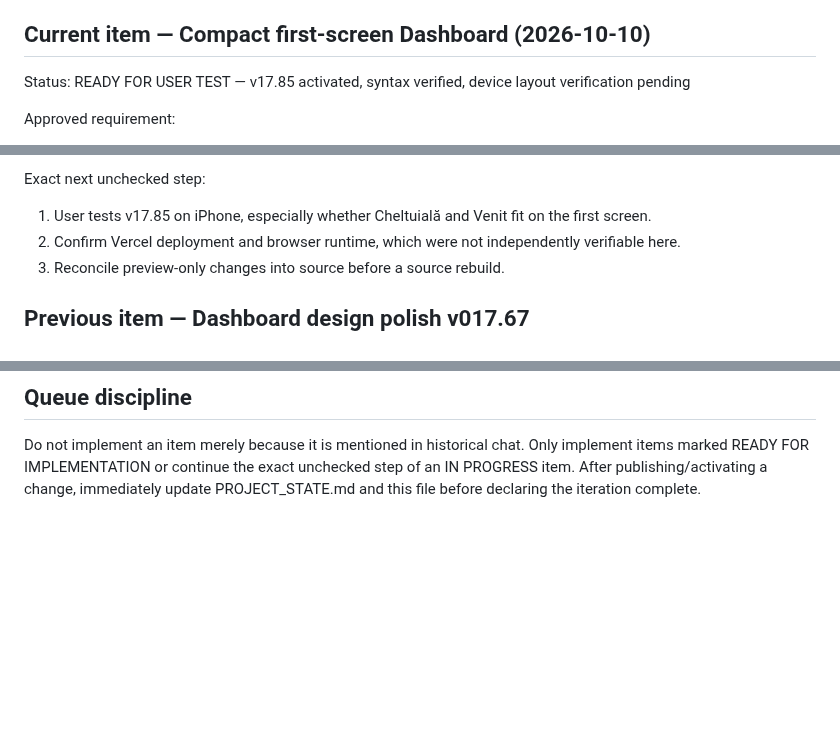
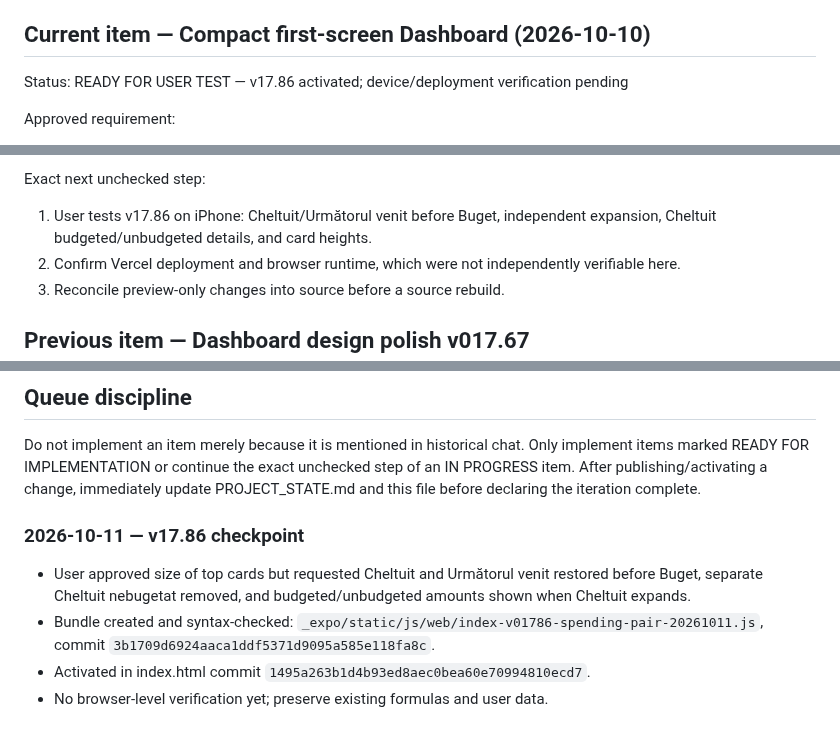
Before and after one commit to nikopol000/financial-autonomy-preview, a Markdown page: IMPLEMENTATION_QUEUE.md, 3 parts joined by grey strips. GitHub-like rendering; blank space fills up the shorter version.

Commit message:
docs: checkpoint v17.86 spending card layout

```diff
--- a/IMPLEMENTATION_QUEUE.md
+++ b/IMPLEMENTATION_QUEUE.md
@@ -10,7 +10,7 @@ Last updated: 2026-10-10
 - BLOCKED — cannot continue without a named dependency.
 
 ## Current item — Compact first-screen Dashboard (2026-10-10)
-Status: READY FOR USER TEST — v17.85 activated, syntax verified, device layout verification pending
+Status: READY FOR USER TEST — v17.86 activated; device/deployment verification pending
 
 Approved requirement:
 - Preserve the existing visual theme and all existing lower Dashboard sections.
@@ -27,7 +27,7 @@ Completed:
 3. Published v17.84 bundle commit 7d16c6b87792411c3a7cef11badd0a2e05af16fb and activated index.html commit 8c43fdb04e15bc78f32e3f2fbd851599c57c9039. Initial v17.84 had syntax error and was rolled back. Fixed and syntax-validated using JavaScript compilation (new Function), commit 9a4f32c765793a49d3a1ca4023194e52d1040f56; reactivated by commit 65cbfca0a6a7babc180eaf9140910ace82941916. User screen recording showed v17.84 loads but cards are too tall and displayed header still says v17.83. v17.85 further compresses Autonomie, Spațiu, Buget, quick actions, and updates header. v17.85 bundle commit 23a81705686d7224703ad36e5b932ad2f63a0a48; activation commit bb466d4d02f1d677be9fb95b823af91ae3c2ead6. JavaScript syntax compilation passed. Runtime/Vercel deployment not independently verified.
 
 Exact next unchecked step:
-1. User tests v17.85 on iPhone, especially whether Cheltuială and Venit fit on the first screen.
+1. User tests v17.86 on iPhone: Cheltuit/Următorul venit before Buget, independent expansion, Cheltuit budgeted/unbudgeted details, and card heights.
 2. Confirm Vercel deployment and browser runtime, which were not independently verifiable here.
 3. Reconcile preview-only changes into source before a source rebuild.
 
@@ -76,3 +76,11 @@ Next step:
 ## Queue discipline
 Do not implement an item merely because it is mentioned in historical chat. Only implement items marked READY FOR IMPLEMENTATION or continue the exact unchecked step of an IN PROGRESS item.
 After publishing/activating a change, immediately update PROJECT_STATE.md and this file before declaring the iteration complete.
+
+
+### 2026-10-11 — v17.86 checkpoint
+
+- User approved size of top cards but requested Cheltuit and Următorul venit restored before Buget, separate Cheltuit nebugetat removed, and budgeted/unbudgeted amounts shown when Cheltuit expands.
+- Bundle created and syntax-checked: `_expo/static/js/web/index-v01786-spending-pair-20261011.js`, commit `3b1709d6924aaca1ddf5371d9095a585e118fa8c`.
+- Activated in index.html commit `1495a263b1d4b93ed8aec0bea60e70994810ecd7`.
+- No browser-level verification yet; preserve existing formulas and user data.
```
